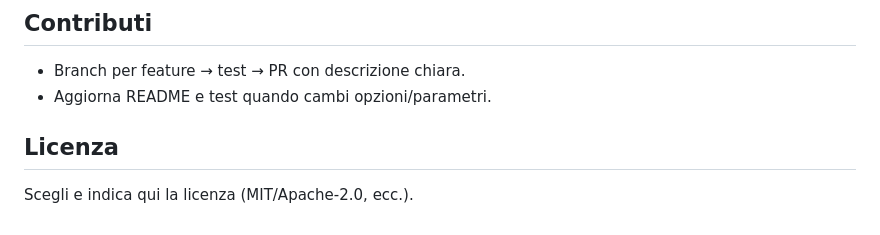
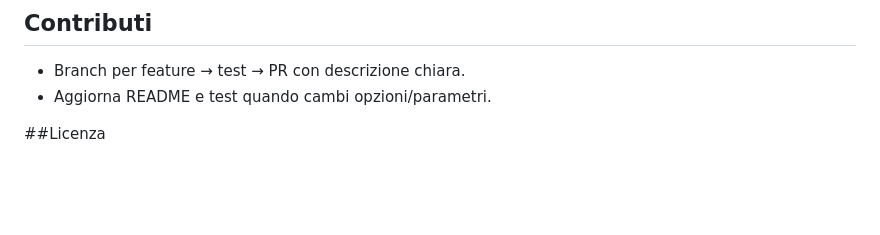
Before and after one commit to nicmarnic/ai-security-scanner-cyber-sentinel-group-me, a Markdown page: README.md, the part around the change. Rendered like a GitHub page; blank space fills up the shorter version.

Commit message:
nuovo readme

```diff
--- a/README.md
+++ b/README.md
@@ -170,5 +170,4 @@ Usa il tool solo su asset per cui hai autorizzazione esplicita. Le scansioni pos
 - Branch per feature → test → PR con descrizione chiara.
 - Aggiorna README e test quando cambi opzioni/parametri.
 
-## Licenza
-Scegli e indica qui la licenza (MIT/Apache-2.0, ecc.).
+##Licenza
```
